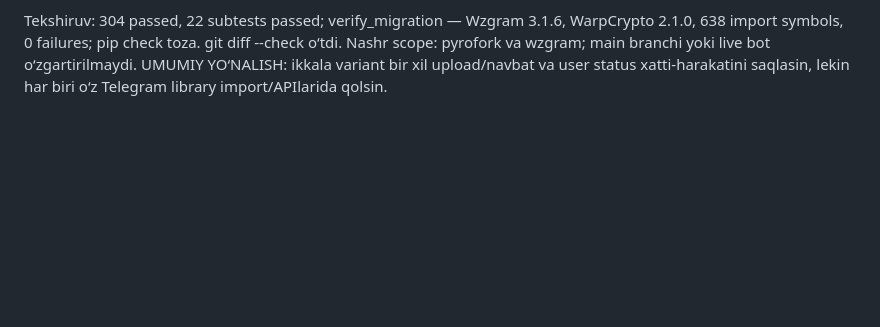
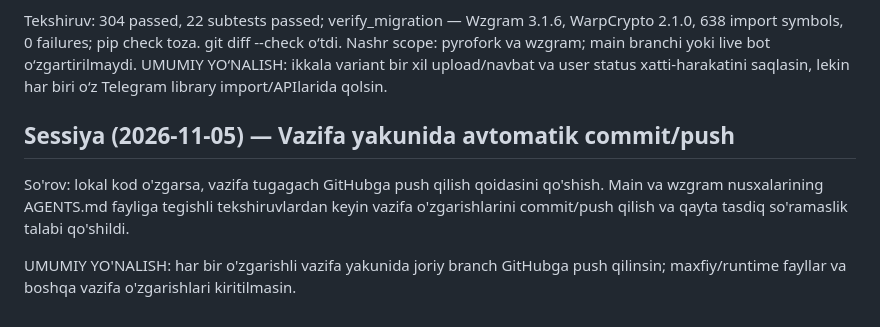
Before and after one commit to Alimurod777/savebotnew, a Markdown page: data/PROMPTS.md, the part around the change. Drawn GitHub-style; blank space fills up the shorter version.

```diff
--- a/data/PROMPTS.md
+++ b/data/PROMPTS.md
@@ -1333,3 +1333,10 @@ WarpCrypto 2.1.0, 638 import symbols, 0 failures; pip check toza. git diff --che
 o‘tdi. Nashr scope: pyrofork va wzgram; main branchi yoki live bot o‘zgartirilmaydi.
 UMUMIY YO‘NALISH: ikkala variant bir xil upload/navbat va user status xatti-harakatini
 saqlasin, lekin har biri o‘z Telegram library import/APIlarida qolsin.
+
+
+## Sessiya (2026-11-05) — Vazifa yakunida avtomatik commit/push
+
+So'rov: lokal kod o'zgarsa, vazifa tugagach GitHubga push qilish qoidasini qo'shish. Main va wzgram nusxalarining AGENTS.md fayliga tegishli tekshiruvlardan keyin vazifa o'zgarishlarini commit/push qilish va qayta tasdiq so'ramaslik talabi qo'shildi.
+
+UMUMIY YO'NALISH: har bir o'zgarishli vazifa yakunida joriy branch GitHubga push qilinsin; maxfiy/runtime fayllar va boshqa vazifa o'zgarishlari kiritilmasin.
```
Also changed, not shown: AGENTS.md (+8 -0 lines).
